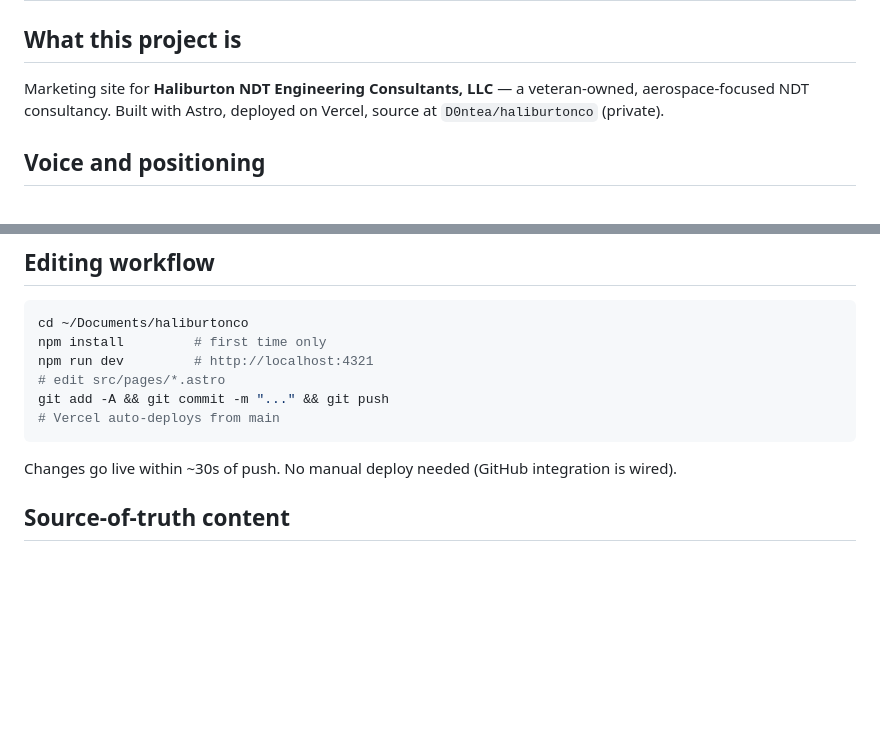
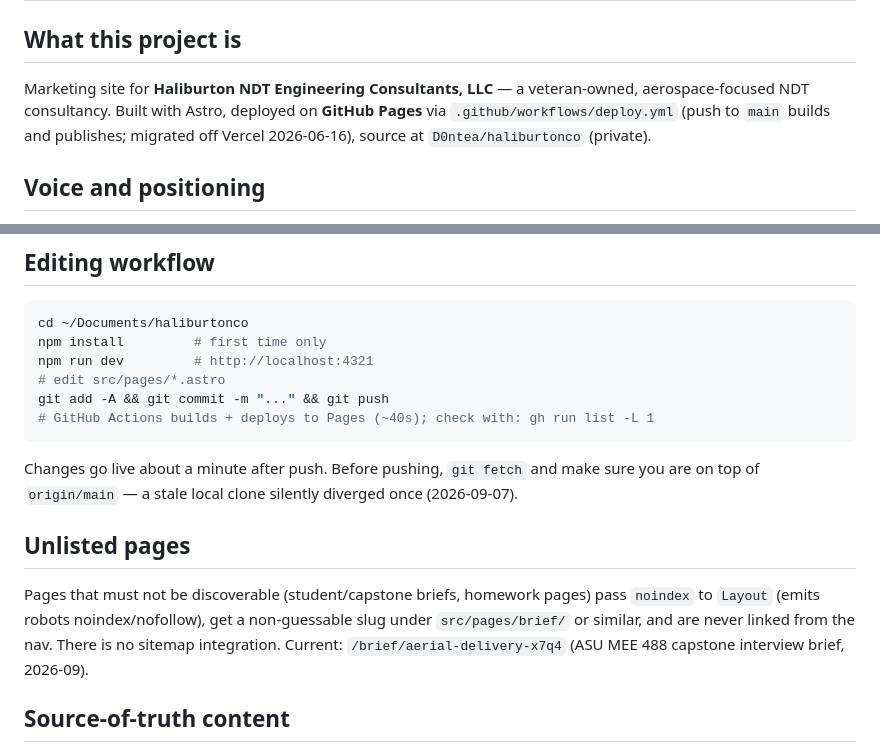
Before and after one commit to D0ntea/haliburtonco, a Markdown page: CLAUDE.md, 2 parts joined by grey strips. Rendered like a GitHub page; blank space fills up the shorter version.

Commit message:
docs: CLAUDE.md — deploy is GitHub Pages (not Vercel); note unlisted-page pattern
Co-Authored-By: Claude Fable 5.1 <noreply@anthropic.com>

````diff
--- a/CLAUDE.md
+++ b/CLAUDE.md
@@ -2,7 +2,7 @@
 
 ## What this project is
 
-Marketing site for **Haliburton NDT Engineering Consultants, LLC** — a veteran-owned, aerospace-focused NDT consultancy. Built with Astro, deployed on Vercel, source at `D0ntea/haliburtonco` (private).
+Marketing site for **Haliburton NDT Engineering Consultants, LLC** — a veteran-owned, aerospace-focused NDT consultancy. Built with Astro, deployed on **GitHub Pages** via `.github/workflows/deploy.yml` (push to `main` builds and publishes; migrated off Vercel 2026-06-16), source at `D0ntea/haliburtonco` (private).
 
 ## Voice and positioning
 
@@ -37,10 +37,14 @@ npm install         # first time only
 npm run dev         # http://localhost:4321
 # edit src/pages/*.astro
 git add -A && git commit -m "..." && git push
-# Vercel auto-deploys from main
+# GitHub Actions builds + deploys to Pages (~40s); check with: gh run list -L 1
 ```
 
-Changes go live within ~30s of push. No manual deploy needed (GitHub integration is wired).
+Changes go live about a minute after push. Before pushing, `git fetch` and make sure you are on top of `origin/main` — a stale local clone silently diverged once (2026-09-07).
+
+## Unlisted pages
+
+Pages that must not be discoverable (student/capstone briefs, homework pages) pass `noindex` to `Layout` (emits robots noindex/nofollow), get a non-guessable slug under `src/pages/brief/` or similar, and are never linked from the nav. There is no sitemap integration. Current: `/brief/aerial-delivery-x7q4` (ASU MEE 488 capstone interview brief, 2026-09).
 
 ## Source-of-truth content
 
````
